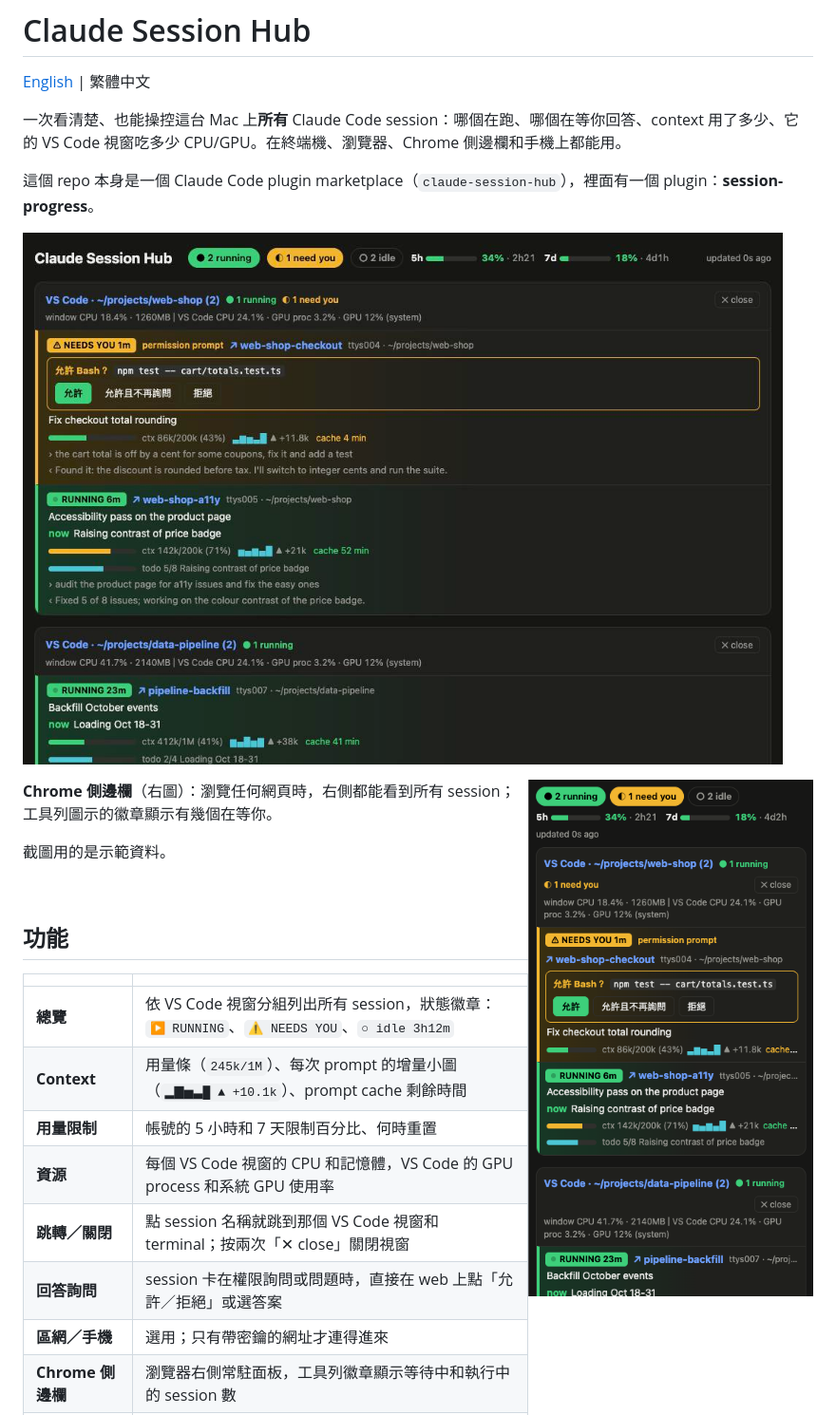
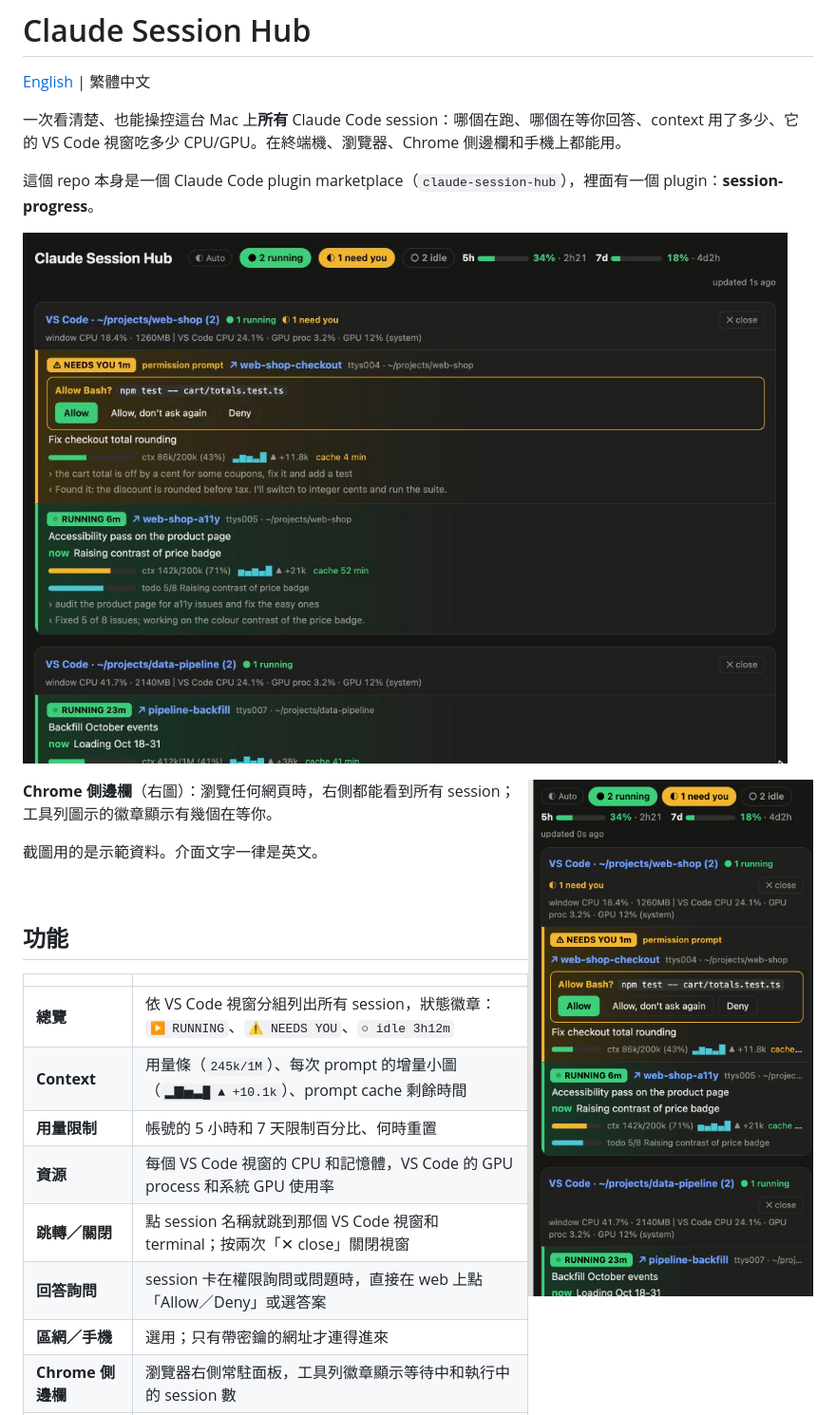
Before and after one commit to timlai10002-tech/claude-session-hub, a Markdown page: README.md, the part around one of its changes. Shown at 95% size. Drawn GitHub-style; pictures changed too: docs/hub.jpg, docs/side-panel.png.

```diff
--- a/README.md
+++ b/README.md
@@ -12,7 +12,7 @@
 
 **Chrome 側邊欄**（右圖）：瀏覽任何網頁時，右側都能看到所有 session；工具列圖示的徽章顯示有幾個在等你。
 
-截圖用的是示範資料。
+截圖用的是示範資料。介面文字一律是英文。
 
 <br clear="right">
 
@@ -25,7 +25,7 @@
 | **用量限制** | 帳號的 5 小時和 7 天限制百分比、何時重置 |
 | **資源** | 每個 VS Code 視窗的 CPU 和記憶體，VS Code 的 GPU process 和系統 GPU 使用率 |
 | **跳轉／關閉** | 點 session 名稱就跳到那個 VS Code 視窗和 terminal；按兩次「✕ close」關閉視窗 |
-| **回答詢問** | session 卡在權限詢問或問題時，直接在 web 上點「允許／拒絕」或選答案 |
+| **回答詢問** | session 卡在權限詢問或問題時，直接在 web 上點「Allow／Deny」或選答案 |
 | **區網／手機** | 選用；只有帶密鑰的網址才連得進來 |
 | **Chrome 側邊欄** | 瀏覽器右側常駐面板，工具列徽章顯示等待中和執行中的 session 數 |
 | **深色／淺色** | 預設跟著 macOS，標題旁的按鈕可以切換自動、淺色、深色，每個瀏覽器各自記住 |
```
Also changed, not shown: other parts of README.md (+1 -1 lines), README.en.md (+1 -1 lines), 2 other files.
